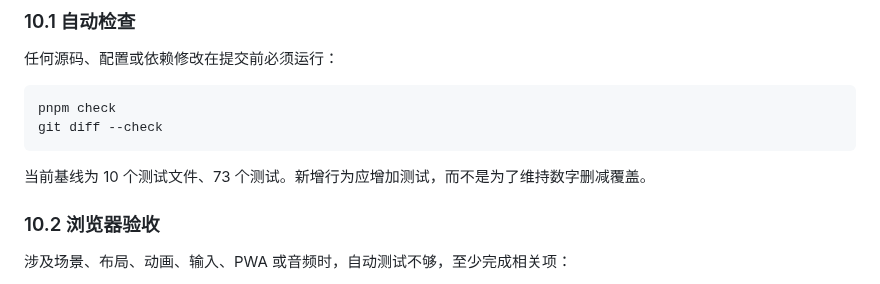
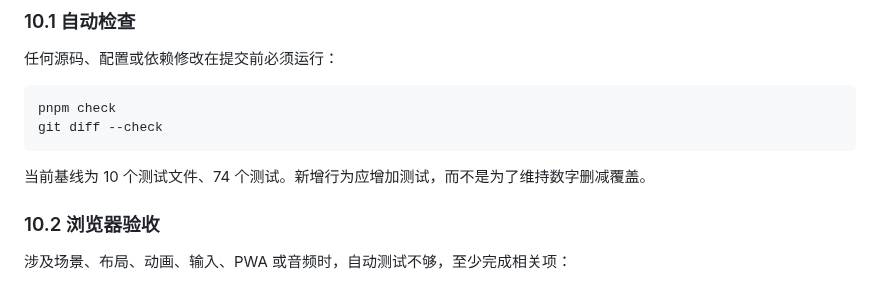
Before and after one commit to callcter/games, a Markdown page: AGENTS.md, the part around the change. GitHub-like rendering.

Commit message:
docs: update test baseline

````diff
--- a/AGENTS.md
+++ b/AGENTS.md
@@ -198,7 +198,7 @@ pnpm check
 git diff --check
 ```
 
-当前基线为 10 个测试文件、73 个测试。新增行为应增加测试，而不是为了维持数字删减覆盖。
+当前基线为 10 个测试文件、74 个测试。新增行为应增加测试，而不是为了维持数字删减覆盖。
 
 ### 10.2 浏览器验收
 
````
